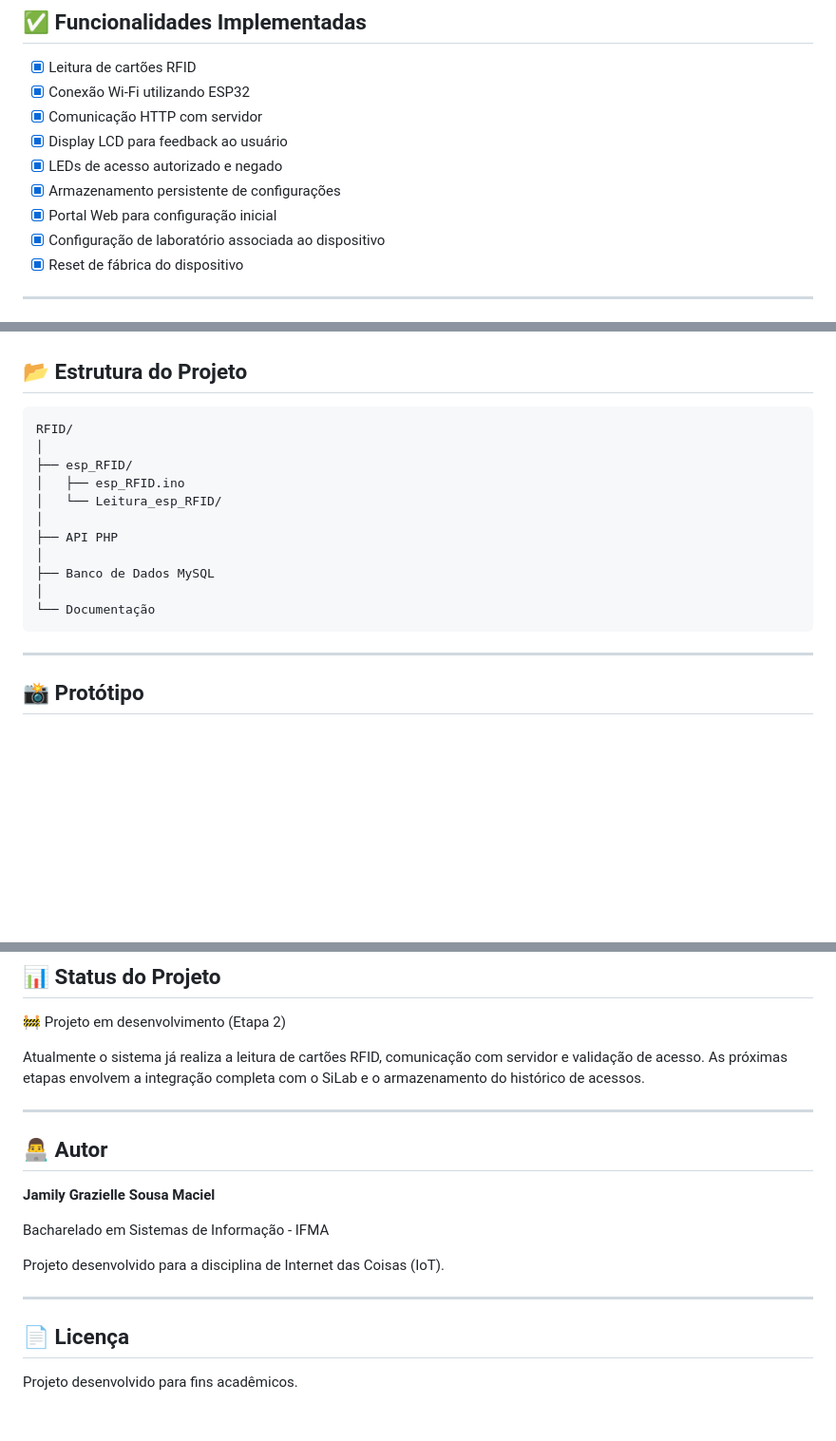
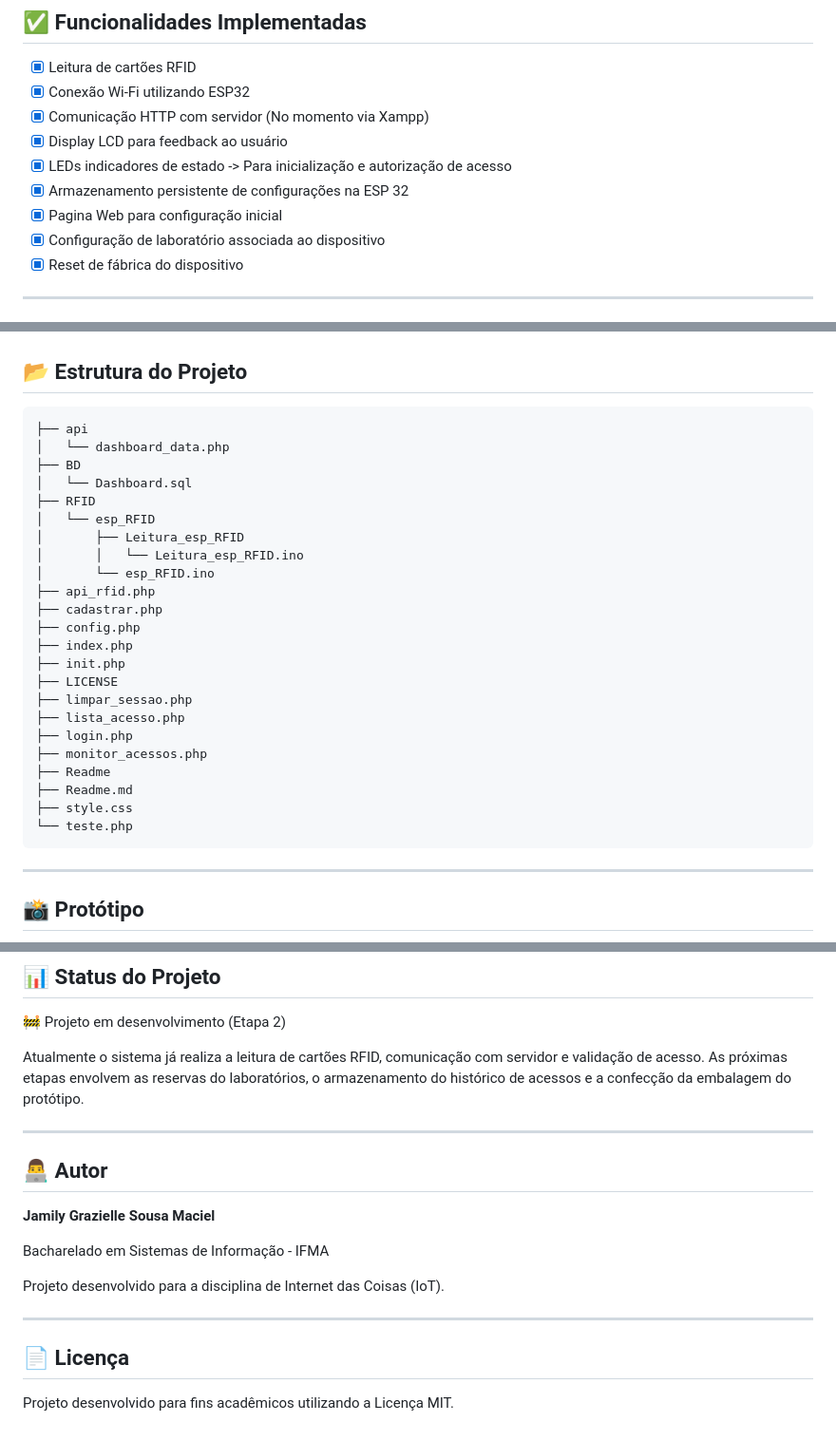
Before and after one commit to JamilyGrazielle/SiLab-Dashboard---RFID, a Markdown page: Readme.md, 3 parts joined by grey strips. Shown at 95% size. Drawn GitHub-style; blank space fills up the shorter version.

Commit message:
Revise Readme.md with updated features and structure
Updated functionalities and project structure in Readme.md, including details about HTTP communication and project files.

````diff
--- a/Readme.md
+++ b/Readme.md
@@ -86,11 +86,11 @@ DNSServer
 
 * [x] Leitura de cartões RFID
 * [x] Conexão Wi-Fi utilizando ESP32
-* [x] Comunicação HTTP com servidor
+* [x] Comunicação HTTP com servidor (No momento via Xampp)
 * [x] Display LCD para feedback ao usuário
-* [x] LEDs de acesso autorizado e negado
-* [x] Armazenamento persistente de configurações
-* [x] Portal Web para configuração inicial
+* [x] LEDs indicadores de estado -> Para inicialização e autorização de acesso
+* [x] Armazenamento persistente de configurações na ESP 32
+* [x] Pagina Web para configuração inicial
 * [x] Configuração de laboratório associada ao dispositivo
 * [x] Reset de fábrica do dispositivo
 
@@ -122,17 +122,29 @@ DNSServer
 ## 📂 Estrutura do Projeto
 
 ```text
-RFID/
-│
-├── esp_RFID/
-│   ├── esp_RFID.ino
-│   └── Leitura_esp_RFID/
-│
-├── API PHP
-│
-├── Banco de Dados MySQL
-│
-└── Documentação
+├── api
+│   └── dashboard_data.php
+├── BD
+│   └── Dashboard.sql
+├── RFID
+│   └── esp_RFID
+│       ├── Leitura_esp_RFID
+│       │   └── Leitura_esp_RFID.ino
+│       └── esp_RFID.ino
+├── api_rfid.php
+├── cadastrar.php
+├── config.php
+├── index.php
+├── init.php
+├── LICENSE
+├── limpar_sessao.php
+├── lista_acesso.php
+├── login.php
+├── monitor_acessos.php
+├── Readme
+├── Readme.md
+├── style.css
+└── teste.php
 ```
 
 ---
@@ -151,7 +163,7 @@ Adicione aqui uma foto do protótipo em funcionamento.
 
 🚧 Projeto em desenvolvimento (Etapa 2)
 
-Atualmente o sistema já realiza a leitura de cartões RFID, comunicação com servidor e validação de acesso. As próximas etapas envolvem a integração completa com o SiLab e o armazenamento do histórico de acessos.
+Atualmente o sistema já realiza a leitura de cartões RFID, comunicação com servidor e validação de acesso. As próximas etapas envolvem as reservas do laboratórios, o armazenamento do histórico de acessos e a confecção da embalagem do protótipo.
 
 ---
 
@@ -167,4 +179,4 @@ Projeto desenvolvido para a disciplina de Internet das Coisas (IoT).
 
 ## 📄 Licença
 
-Projeto desenvolvido para fins acadêmicos.
+Projeto desenvolvido para fins acadêmicos utilizando a Licença MIT.
````
